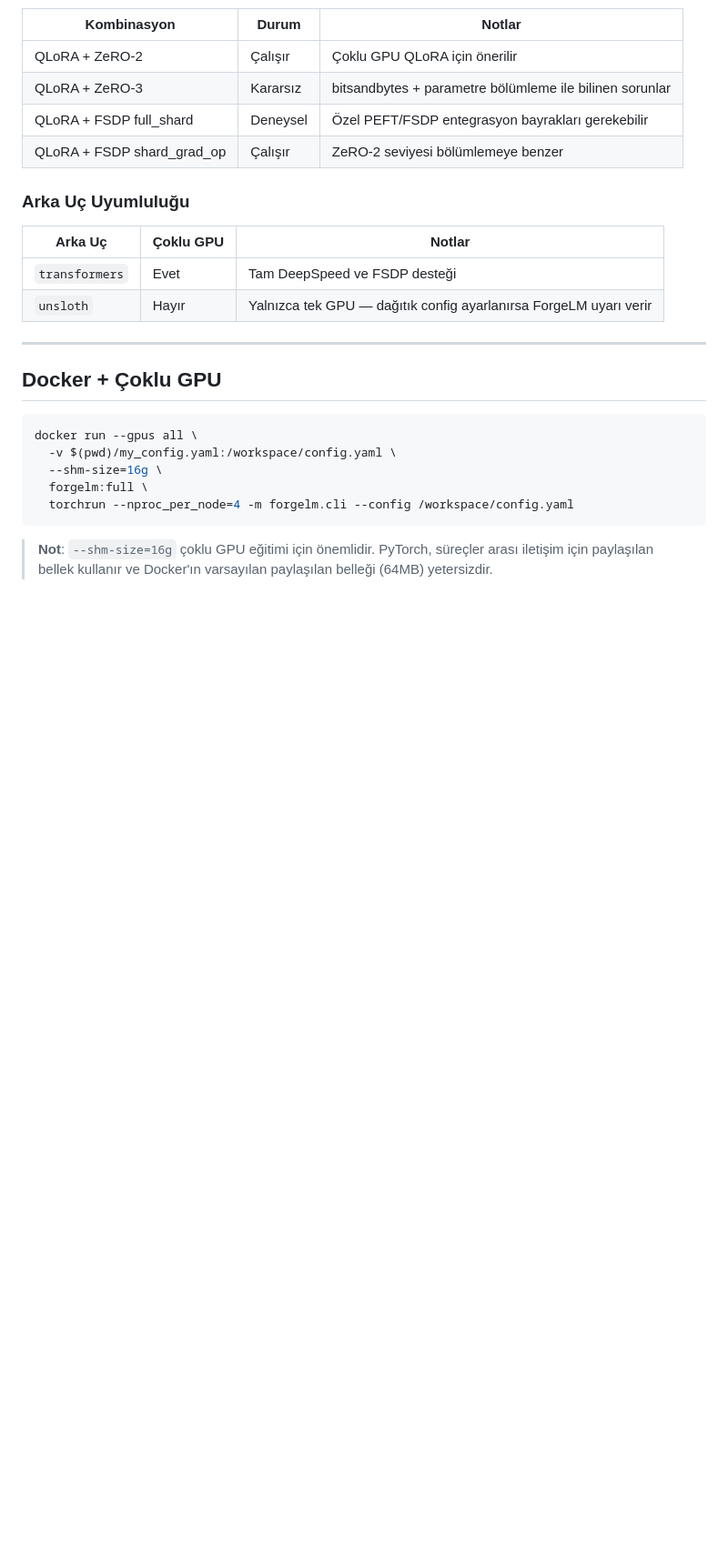
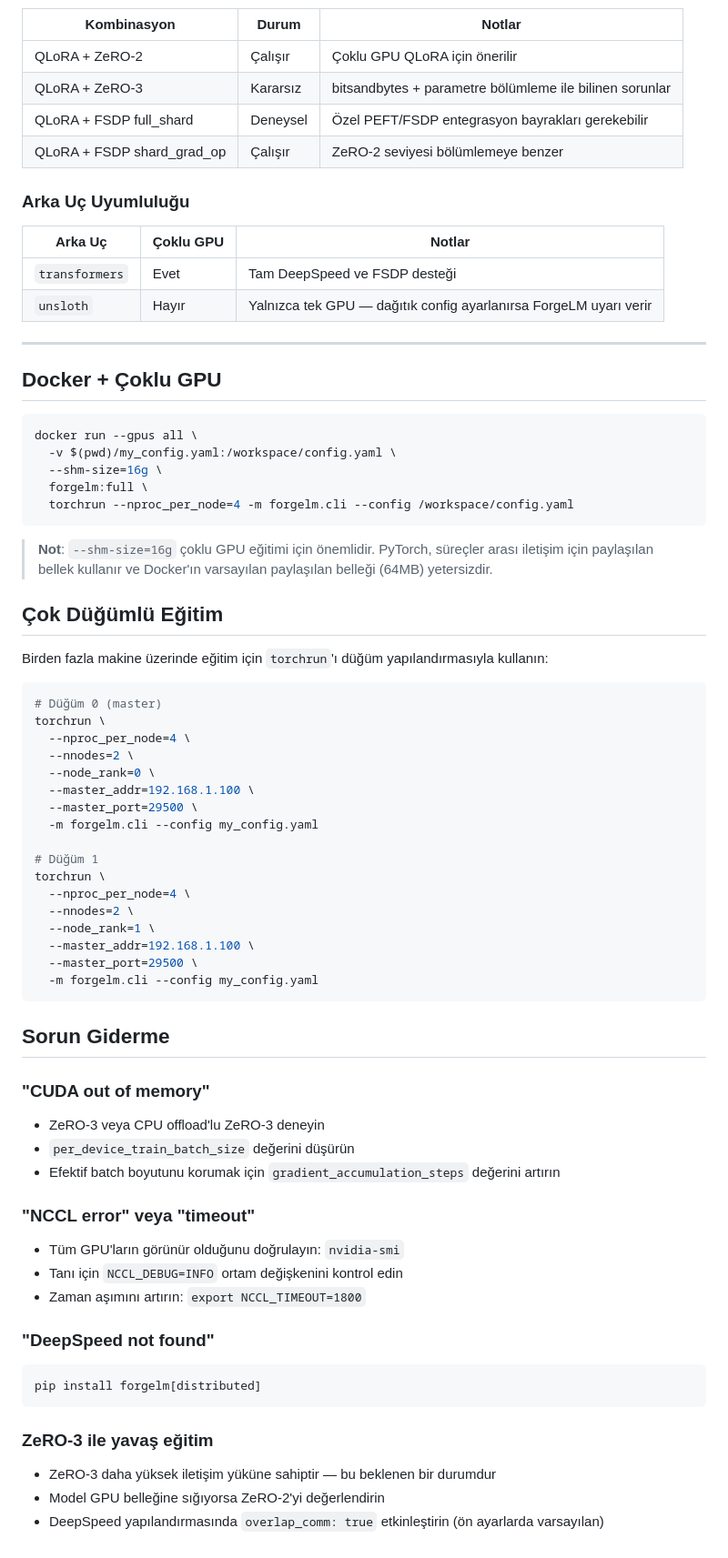
Before and after one commit to cemililik/ForgeLM, a Markdown page: docs/reference/distributed_training-tr.md, the part around the change. Shown at 91% size. Drawn GitHub-style; blank space fills up the shorter version.

````diff
--- a/docs/reference/distributed_training-tr.md
+++ b/docs/reference/distributed_training-tr.md
@@ -146,3 +146,49 @@ docker run --gpus all \
 ```
 
 > **Not**: `--shm-size=16g` çoklu GPU eğitimi için önemlidir. PyTorch, süreçler arası iletişim için paylaşılan bellek kullanır ve Docker'ın varsayılan paylaşılan belleği (64MB) yetersizdir.
+
+## Çok Düğümlü Eğitim
+
+Birden fazla makine üzerinde eğitim için `torchrun`'ı düğüm yapılandırmasıyla kullanın:
+
+```bash
+# Düğüm 0 (master)
+torchrun \
+  --nproc_per_node=4 \
+  --nnodes=2 \
+  --node_rank=0 \
+  --master_addr=192.168.1.100 \
+  --master_port=29500 \
+  -m forgelm.cli --config my_config.yaml
+
+# Düğüm 1
+torchrun \
+  --nproc_per_node=4 \
+  --nnodes=2 \
+  --node_rank=1 \
+  --master_addr=192.168.1.100 \
+  --master_port=29500 \
+  -m forgelm.cli --config my_config.yaml
+```
+
+## Sorun Giderme
+
+### "CUDA out of memory"
+- ZeRO-3 veya CPU offload'lu ZeRO-3 deneyin
+- `per_device_train_batch_size` değerini düşürün
+- Efektif batch boyutunu korumak için `gradient_accumulation_steps` değerini artırın
+
+### "NCCL error" veya "timeout"
+- Tüm GPU'ların görünür olduğunu doğrulayın: `nvidia-smi`
+- Tanı için `NCCL_DEBUG=INFO` ortam değişkenini kontrol edin
+- Zaman aşımını artırın: `export NCCL_TIMEOUT=1800`
+
+### "DeepSpeed not found"
+```bash
+pip install forgelm[distributed]
+```
+
+### ZeRO-3 ile yavaş eğitim
+- ZeRO-3 daha yüksek iletişim yüküne sahiptir — bu beklenen bir durumdur
+- Model GPU belleğine sığıyorsa ZeRO-2'yi değerlendirin
+- DeepSpeed yapılandırmasında `overlap_comm: true` etkinleştirin (ön ayarlarda varsayılan)
````
Also changed, not shown: docs/reference/configuration-tr.md (+25 -4 lines), docs/reference/usage-tr.md (+35 -3 lines).
